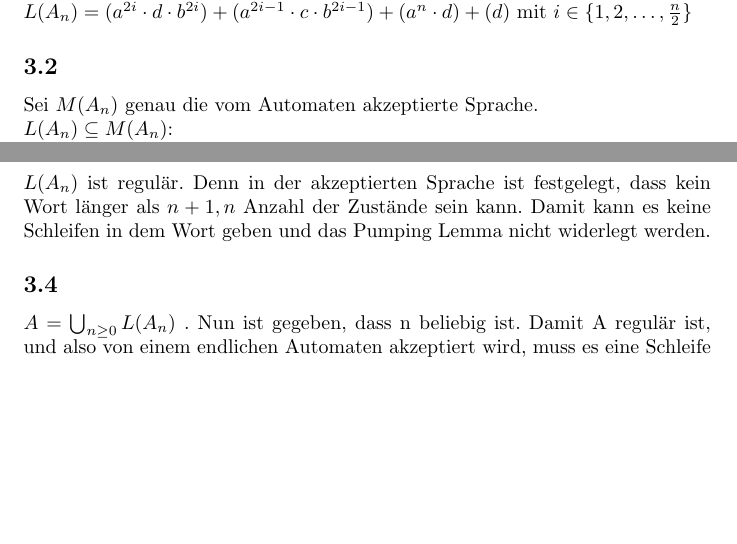
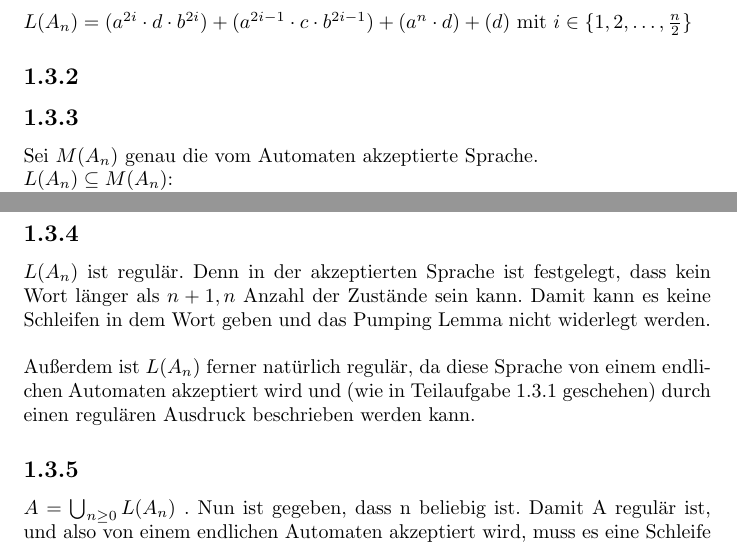
Before and after one commit to osengpiel/FGI2, a LaTeX document (1/Aufgabenblatt1.tex): two parts of pages 1 and 2 of 4, joined at a grey line, cut so that both start at the same text, the shorter picture padded with empty space. Compiled offline with pdfLaTeX.

Commit message:
Changes & additions
Headlines changes to original values
Addition to 1.3.4

```diff
--- a/1/Aufgabenblatt1.tex
+++ b/1/Aufgabenblatt1.tex
@@ -20 +18,0 @@ Krempels, 6YYYYYY}
-$L(A_n)$ als regulärer Ausdruck: \\
@@ -22,7 +25,9 @@ $L(A_n) = (a^{2i}\cdot d\cdot b^{2i}) + (a^{2i-1}\cdot c\cdot
 b^{2i-1}) + (a^{n}\cdot d) + (d)$ mit $i \in \{1, 2, \dots, \frac{n}{2}
 \}$
 
-\subsection{}
+\subsection*{1.3.2}
+
+\subsection*{1.3.3}
 %dachte ich fang mal an mit den nervigen plain-text sachen
 Sei $M(A_n)$ genau die vom Automaten akzeptierte Sprache. \\ $L(A_n)
 \subseteq M(A_n)$:
@@ -52,14 +57,18 @@ $w$ ist in $L(A_n)$ enthalten. Somit sind alle Wörter, die vom
 Automaten gelesen werden können, auch in $L(A_n)$, also gilt:
 $M(A_n) \subset L(A_n)$.
 
-\subsection{}
+\subsection*{1.3.4}
 
 $L(A_n)$ ist regulär. Denn in der akzeptierten Sprache ist
 festgelegt, dass kein Wort länger als $n + 1, n$ Anzahl der Zustände
 sein kann. Damit kann es keine Schleifen in dem Wort geben und das
 Pumping Lemma nicht widerlegt werden.
+\\ \\
+Außerdem ist $L(A_n)$ ferner natürlich regulär, da diese Sprache von
+einem endlichen Automaten akzeptiert wird und (wie in Teilaufgabe 1.3.1
+geschehen) durch einen regulären Ausdruck beschrieben werden kann.
 
- \subsection{}
+\subsection*{1.3.5}
 
  $A = \bigcup_{n \geq 0} L(A_n)$ . Nun ist gegeben, dass n beliebig
 ist. Damit A regulär ist, und also von einem endlichen Automaten
```
Also changed, not shown: 1/Aufgabenblatt1.pdf, 1/Aufgabenblatt1.tex (14 more changed lines).
